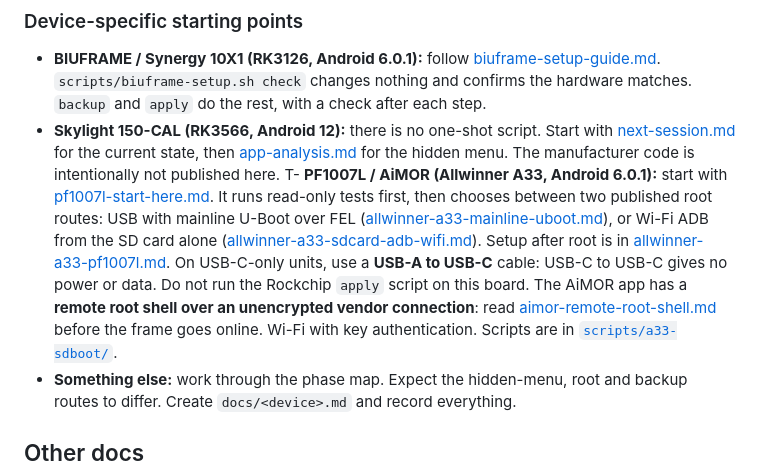
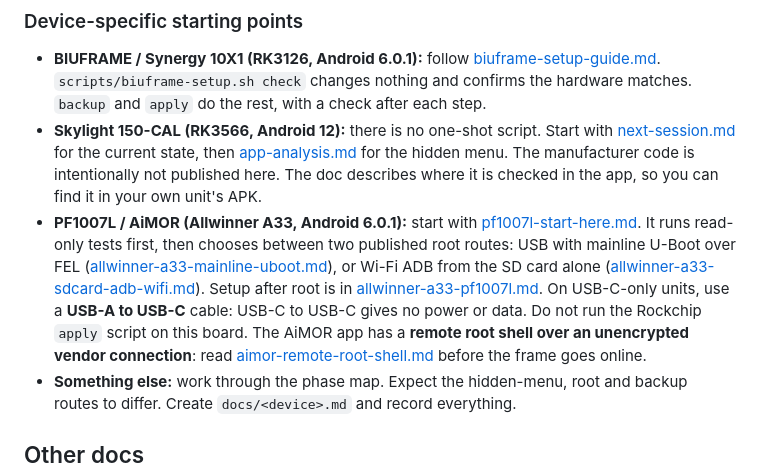
Before and after one commit to agilang/photo-frame-dashboard, a Markdown page: README.md, the part around the change. GitHub-like rendering.

Commit message:
docs: repair README device list broken by an earlier edit
Co-Authored-By: Claude Opus 5.5 <noreply@anthropic.com>

```diff
--- a/README.md
+++ b/README.md
@@ -131,7 +131,9 @@ For a PF1007L, include the [report template](docs/pf1007l-start-here.md#report-y
 - **Skylight 150-CAL (RK3566, Android 12):** there is no one-shot script. Start with
   [next-session.md](docs/next-session.md) for the current state, then
   [app-analysis.md](docs/app-analysis.md) for the hidden menu. The manufacturer code is
-  intentionally not published here. T- **PF1007L / AiMOR (Allwinner A33, Android 6.0.1):** start with
+  intentionally not published here. The doc describes where it is checked in the app, so you can
+  find it in your own unit's APK.
+- **PF1007L / AiMOR (Allwinner A33, Android 6.0.1):** start with
   [pf1007l-start-here.md](docs/pf1007l-start-here.md). It runs read-only tests first, then
   chooses between two published root routes: USB with mainline U-Boot over FEL
   ([allwinner-a33-mainline-uboot.md](docs/allwinner-a33-mainline-uboot.md)), or Wi-Fi ADB from
@@ -141,8 +143,6 @@ For a PF1007L, include the [report template](docs/pf1007l-start-here.md#report-y
   Do not run the Rockchip `apply` script on this board.
   The AiMOR app has a **remote root shell over an unencrypted vendor connection**:
   read [aimor-remote-root-shell.md](docs/aimor-remote-root-shell.md) before the frame goes online.
- Wi-Fi with key
-  authentication. Scripts are in [`scripts/a33-sdboot/`](scripts/a33-sdboot).
 - **Something else:** work through the phase map. Expect the hidden-menu, root and backup routes
   to differ. Create `docs/<device>.md` and record everything.
 
```
